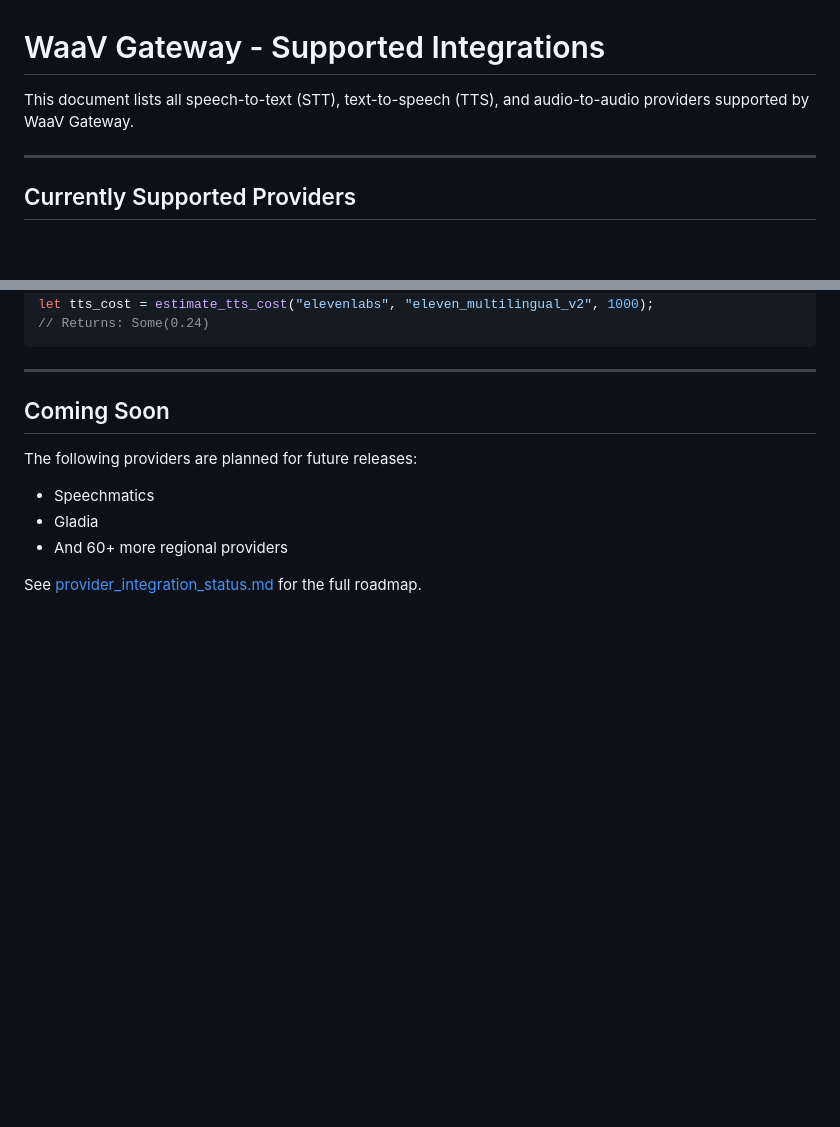
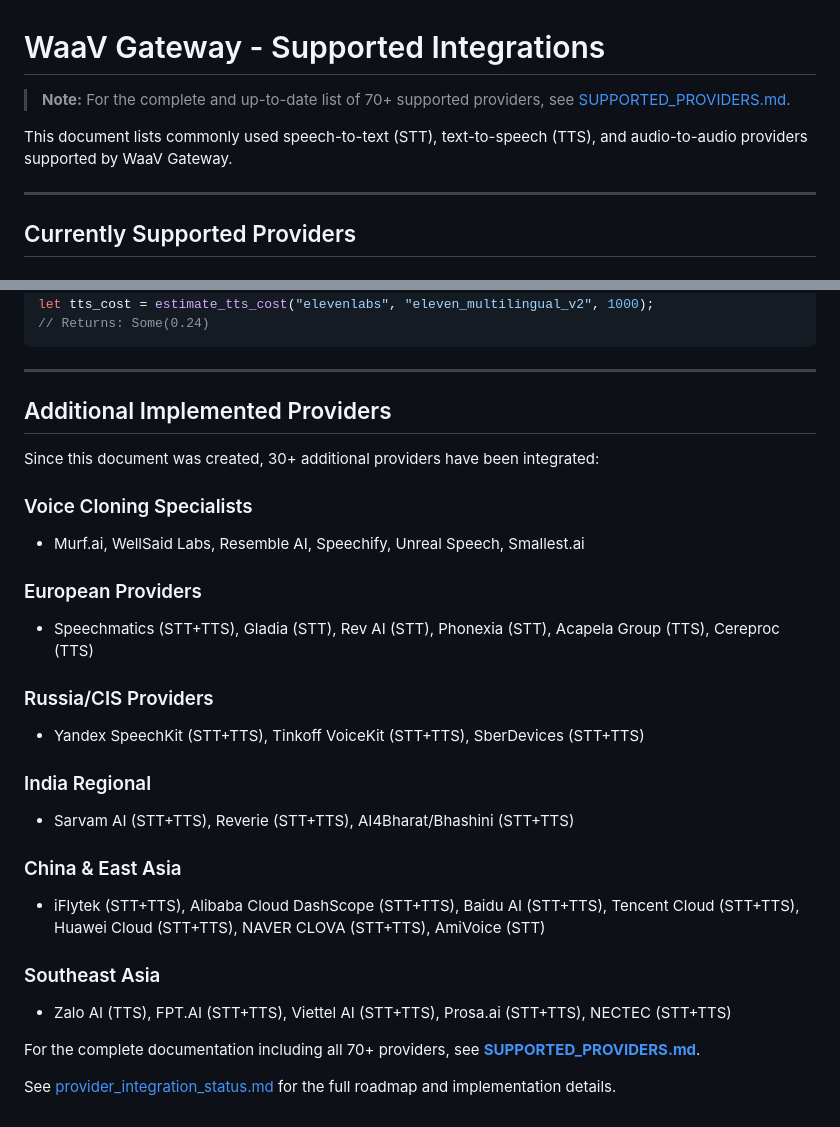
Before and after one commit to BudEcosystem/WaaV, a Markdown page: gateway/docs/integrations.md, 2 parts joined by grey strips. Rendered like a GitHub page; blank space fills up the shorter version.

```diff
--- a/gateway/docs/integrations.md
+++ b/gateway/docs/integrations.md
@@ -1,6 +1,8 @@
 # WaaV Gateway - Supported Integrations
 
-This document lists all speech-to-text (STT), text-to-speech (TTS), and audio-to-audio providers supported by WaaV Gateway.
+> **Note:** For the complete and up-to-date list of 70+ supported providers, see [SUPPORTED_PROVIDERS.md](./SUPPORTED_PROVIDERS.md).
+
+This document lists commonly used speech-to-text (STT), text-to-speech (TTS), and audio-to-audio providers supported by WaaV Gateway.
 
 ---
 
@@ -485,12 +487,28 @@ let tts_cost = estimate_tts_cost("elevenlabs", "eleven_multilingual_v2", 1000);
 
 ---
 
-## Coming Soon
+## Additional Implemented Providers
 
-The following providers are planned for future releases:
+Since this document was created, 30+ additional providers have been integrated:
 
-- Speechmatics
-- Gladia
-- And 60+ more regional providers
+### Voice Cloning Specialists
+- Murf.ai, WellSaid Labs, Resemble AI, Speechify, Unreal Speech, Smallest.ai
 
-See [provider_integration_status.md](provider_integration_status.md) for the full roadmap.
+### European Providers
+- Speechmatics (STT+TTS), Gladia (STT), Rev AI (STT), Phonexia (STT), Acapela Group (TTS), Cereproc (TTS)
+
+### Russia/CIS Providers
+- Yandex SpeechKit (STT+TTS), Tinkoff VoiceKit (STT+TTS), SberDevices (STT+TTS)
+
+### India Regional
+- Sarvam AI (STT+TTS), Reverie (STT+TTS), AI4Bharat/Bhashini (STT+TTS)
+
+### China & East Asia
+- iFlytek (STT+TTS), Alibaba Cloud DashScope (STT+TTS), Baidu AI (STT+TTS), Tencent Cloud (STT+TTS), Huawei Cloud (STT+TTS), NAVER CLOVA (STT+TTS), AmiVoice (STT)
+
+### Southeast Asia
+- Zalo AI (TTS), FPT.AI (STT+TTS), Viettel AI (STT+TTS), Prosa.ai (STT+TTS), NECTEC (STT+TTS)
+
+For the complete documentation including all 70+ providers, see **[SUPPORTED_PROVIDERS.md](./SUPPORTED_PROVIDERS.md)**.
+
+See [provider_integration_status.md](provider_integration_status.md) for the full roadmap and implementation details.
```
Also changed, not shown: gateway/README.md (+19 -15 lines), gateway/docs/SUPPORTED_PROVIDERS.md (added, +463 -0 lines).
